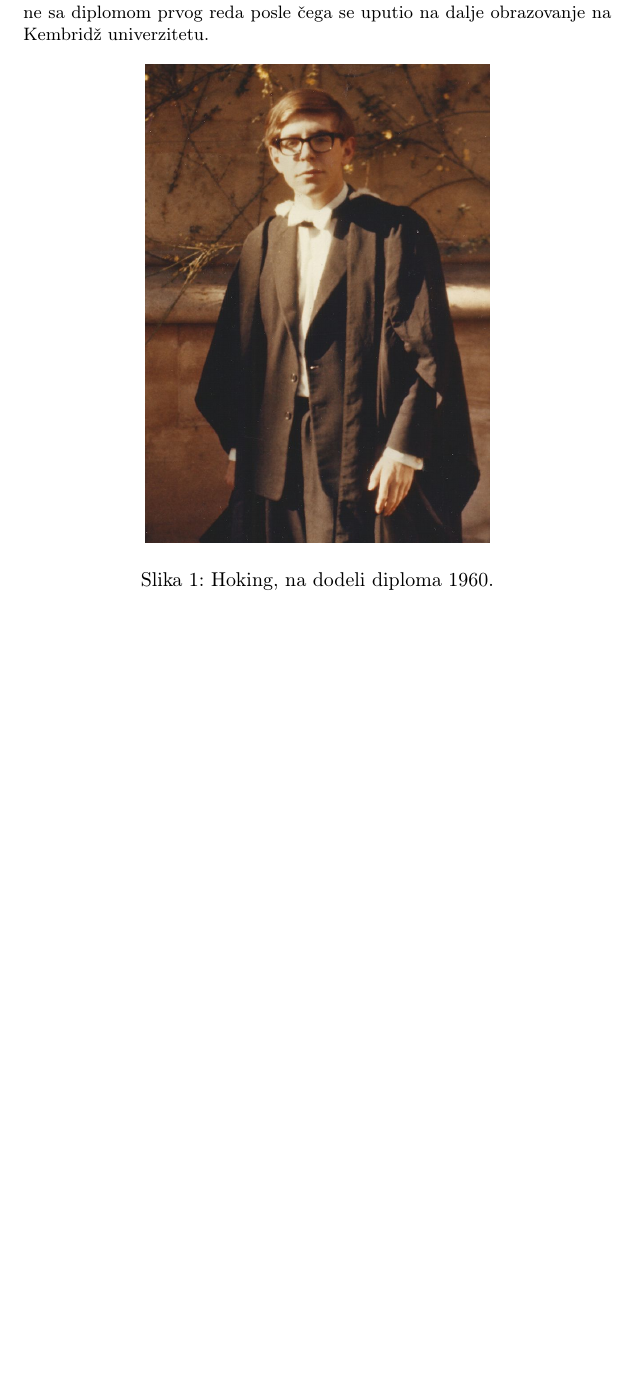
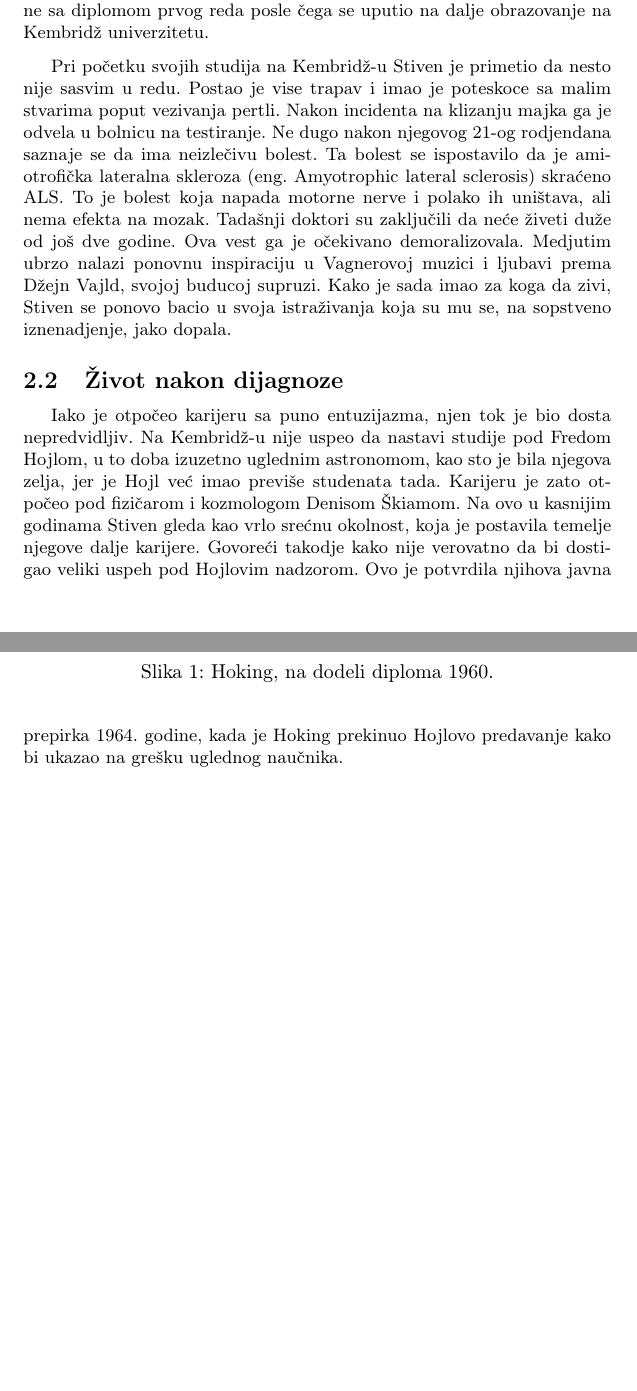
Before and after one commit to Stanoje1903/5_TNP2022, a LaTeX document (main.tex): part of page 2 of 2 before the commit and two parts of pages 2 and 3 of 3 after it, the two joined at a grey line, cut so that both start at the same text, the shorter picture padded with empty space. Compiled offline with pdfLaTeX.

Commit message:
moj deo.

```diff
--- a/main.tex
+++ b/main.tex
@@ -38,4 +38,3 @@ Tematika ovog seminarskog rada je život i dostignuća Stivena Hokinga. Manja za
 
 \section{Život}
 \subsection{Život pre dijagnoze i dijagnoza (rani život)}
-Hoking se rodio 8. Januara 1942. Godine, tačno na tristotu godišnjicu smrti njegove velike inspiracije Galilea Galileja. Iako iznenđujuće nije bio najbolji ucenik, Stivena je od ranih nogu izuzetno interesovalo kako univerzum funkcioniše. Čak će u kasnijim godinama reći da ako razumemo kako univerzum radi mozemo u neku ruku i da ga kontrolišemo. Ova znatiželja koja će ga kasnije u životu gurati u napredovanju kariere, u školi mu je zaslužila nadimak Ajnštajn. Planovi za dalje studiranje matematike ometeni su od strane njegovog oca koji je smatrao da u tome nema budućnosti. Usledio je kompromis, kojim je odlučeno da će Stiven da pohađa osnovne studije na polju fizike na Oksfordu. Osnovne studije je zavrsio 1962. godine sa diplomom prvog reda posle čega se uputio na dalje obrazovanje na Kembridž univerzitetu.
@@ -42,4 +48,18 @@ Hoking se rodio 8. Januara 1942. Godine, tačno na tristotu godišnjicu smrti nj
+je kompromis, kojim je odlučeno da će Stiven da pohađa osnovne studije na polju fizike
+na Oksfordu. Osnovne studije je zavrsio 1962. godine sa diplomom prvog reda posle
+čega se uputio na dalje obrazovanje na Kembridž univerzitetu. \medskip
 
+Pri početku svojih studija na Kembridž-u Stiven je primetio da nesto nije sasvim u
+redu. Postao je vise trapav i imao je poteskoce sa malim stvarima poput vezivanja
+pertli. Nakon incidenta na klizanju majka ga je odvela u bolnicu na testiranje. Ne
+dugo nakon njegovog 21-og rodjendana saznaje se da ima neizlečivu bolest. Ta bolest
+se ispostavilo da je amiotrofička lateralna skleroza (eng. Amyotrophic lateral
+sclerosis) skraćeno ALS. To je bolest koja napada motorne nerve i polako ih uništava,
+ali nema efekta na mozak. Tadašnji doktori su zaključili da neće živeti duže od još
+dve godine. Ova vest ga je očekivano demoralizovala. Medjutim ubrzo nalazi ponovnu
+inspiraciju u Vagnerovoj muzici i ljubavi prema Džejn Vajld, svojoj buducoj supruzi.
+Kako je sada imao za koga da zivi, Stiven se ponovo bacio u svoja istraživanja koja
+su mu se, na sopstveno iznenadjenje, jako dopala.
 
 \begin{figure}[h!]
 \centering
@@ -47,6 +67,15 @@ Hoking se rodio 8. Januara 1942. Godine, tačno na tristotu godišnjicu smrti nj
 \caption{Hoking, na dodeli diploma 1960.}
 \end{figure}
 
-
+\subsection{Život nakon dijagnoze}
+Iako je otpočeo karijeru sa puno entuzijazma, njen tok je bio dosta nepredvidljiv.
+Na Kembridž-u nije uspeo da nastavi studije pod Fredom Hojlom, u to doba izuzetno
+uglednim astronomom, kao sto je bila njegova zelja, jer je Hojl već imao previše
+studenata tada. Karijeru je zato otpočeo pod fizičarom i kozmologom Denisom Škiamom.
+Na ovo u kasnijim godinama Stiven gleda kao vrlo srećnu okolnost, koja je postavila
+temelje njegove dalje karijere. Govoreći takodje kako nije verovatno da bi dostigao
+veliki uspeh pod Hojlovim nadzorom. Ovo je potvrdila njihova javna prepirka 1964.
+godine, kada je Hoking prekinuo Hojlovo predavanje kako bi ukazao na grešku uglednog
+naučnika. \medskip
 
 \end{document}
```
Also changed, not shown: main.tex (7 more changed lines).
